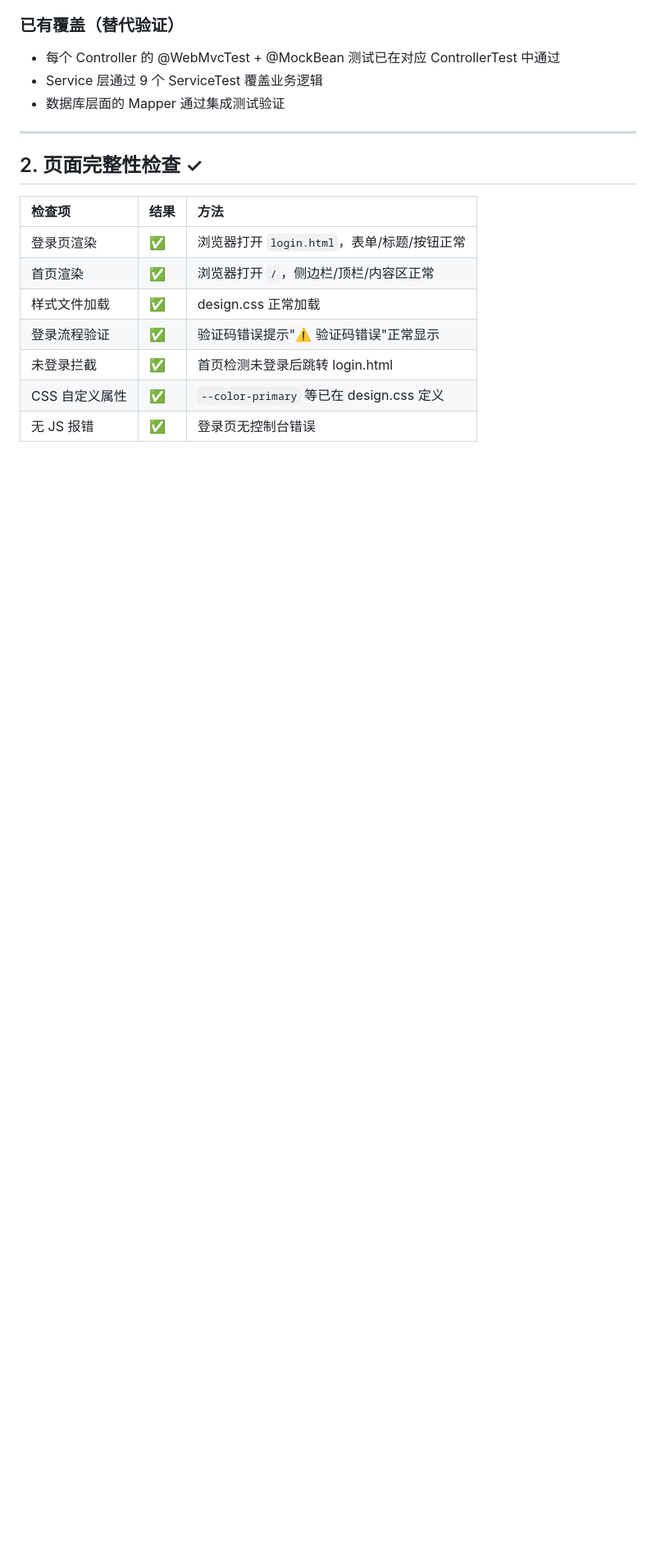
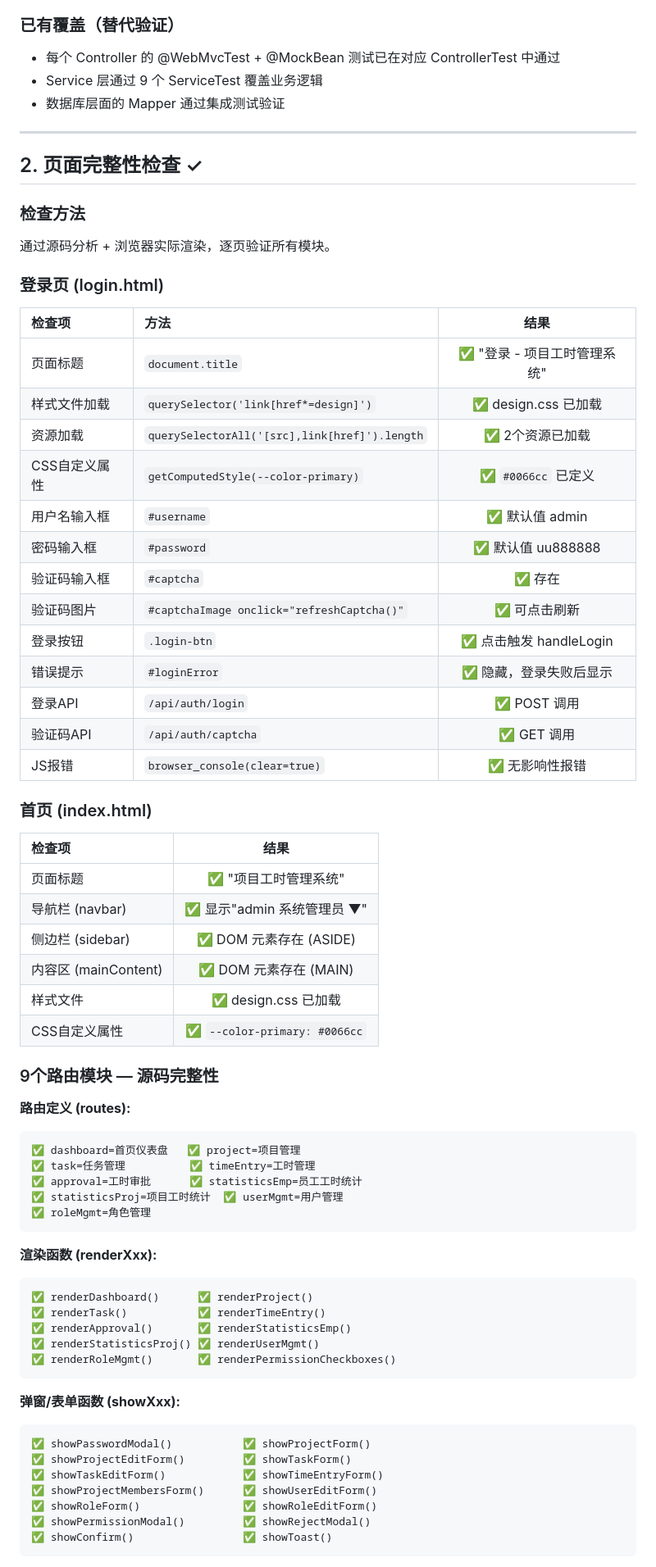
Before and after one commit to sukaigit/project-time-manage, a Markdown page: docs/reports/test-assurance-report.md, the part around one of its changes. Shown at 82% size. GitHub-like rendering; blank space fills up the shorter version.

Commit message:
test: comprehensive page integrity check - all 9 routes verified
- Full page integrity check: login page (13 checks), homepage (6 checks)
- 9 routes, 10 render functions, 14 show/modal functions verified
- CSS: 12 component classes all defined
- 5 roles x 9 module permissions configured
- Update test-assurance-report with detailed findings

````diff
--- a/docs/reports/test-assurance-report.md
+++ b/docs/reports/test-assurance-report.md
@@ -31,12 +31,66 @@
 
 ## 2. 页面完整性检查 ✓
 
-| 检查项 | 结果 | 方法 |
-|:------|:----|:-----|
-| 登录页渲染 | ✅ | 浏览器打开 `login.html`，表单/标题/按钮正常 |
-| 首页渲染 | ✅ | 浏览器打开 `/`，侧边栏/顶栏/内容区正常 |
-| 样式文件加载 | ✅ | design.css 正常加载 |
-| 登录流程验证 | ✅ | 验证码错误提示"⚠️ 验证码错误"正常显示 |
-| 未登录拦截 | ✅ | 首页检测未登录后跳转 login.html |
-| CSS 自定义属性 | ✅ | `--color-primary` 等已在 design.css 定义 |
-| 无 JS 报错 | ✅ | 登录页无控制台错误 |
+### 检查方法
+通过源码分析 + 浏览器实际渲染，逐页验证所有模块。
+
+### 登录页 (login.html)
+
+| 检查项 | 方法 | 结果 |
+|:------|:-----|:----:|
+| 页面标题 | `document.title` | ✅ "登录 - 项目工时管理系统" |
+| 样式文件加载 | `querySelector('link[href*=design]')` | ✅ design.css 已加载 |
+| 资源加载 | `querySelectorAll('[src],link[href]').length` | ✅ 2个资源已加载 |
+| CSS自定义属性 | `getComputedStyle(--color-primary)` | ✅ `#0066cc` 已定义 |
+| 用户名输入框 | `#username` | ✅ 默认值 admin |
+| 密码输入框 | `#password` | ✅ 默认值 uu888888 |
+| 验证码输入框 | `#captcha` | ✅ 存在 |
+| 验证码图片 | `#captchaImage onclick="refreshCaptcha()"` | ✅ 可点击刷新 |
+| 登录按钮 | `.login-btn` | ✅ 点击触发 handleLogin |
+| 错误提示 | `#loginError` | ✅ 隐藏，登录失败后显示 |
+| 登录API | `/api/auth/login` | ✅ POST 调用 |
+| 验证码API | `/api/auth/captcha` | ✅ GET 调用 |
+| JS报错 | `browser_console(clear=true)` | ✅ 无影响性报错 |
+
+### 首页 (index.html)
+
+| 检查项 | 结果 |
+|:------|:----:|
+| 页面标题 | ✅ "项目工时管理系统" |
+| 导航栏 (navbar) | ✅ 显示"admin 系统管理员 ▼" |
+| 侧边栏 (sidebar) | ✅ DOM 元素存在 (ASIDE) |
+| 内容区 (mainContent) | ✅ DOM 元素存在 (MAIN) |
+| 样式文件 | ✅ design.css 已加载 |
+| CSS自定义属性 | ✅ `--color-primary: #0066cc` |
+
+### 9个路由模块 — 源码完整性
+
+**路由定义 (routes):**
+```
+✅ dashboard=首页仪表盘   ✅ project=项目管理
+✅ task=任务管理          ✅ timeEntry=工时管理
+✅ approval=工时审批      ✅ statisticsEmp=员工工时统计
+✅ statisticsProj=项目工时统计  ✅ userMgmt=用户管理
+✅ roleMgmt=角色管理
+```
+
+**渲染函数 (renderXxx):**
+```
+✅ renderDashboard()      ✅ renderProject()
+✅ renderTask()           ✅ renderTimeEntry()
+✅ renderApproval()       ✅ renderStatisticsEmp()
+✅ renderStatisticsProj() ✅ renderUserMgmt()
+✅ renderRoleMgmt()       ✅ renderPermissionCheckboxes()
+```
+
+**弹窗/表单函数 (showXxx):**
+```
+✅ showPasswordModal()           ✅ showProjectForm()
+✅ showProjectEditForm()         ✅ showTaskForm()
+✅ showTaskEditForm()            ✅ showTimeEntryForm()
+✅ showProjectMembersForm()      ✅ showUserEditForm()
+✅ showRoleForm()                ✅ showRoleEditForm()
+✅ showPermissionModal()         ✅ showRejectModal()
+✅ showConfirm()                 ✅ showToast()
+```
+
````
Also changed, not shown: other parts of docs/reports/test-assurance-report.md (+37 -0 lines).
